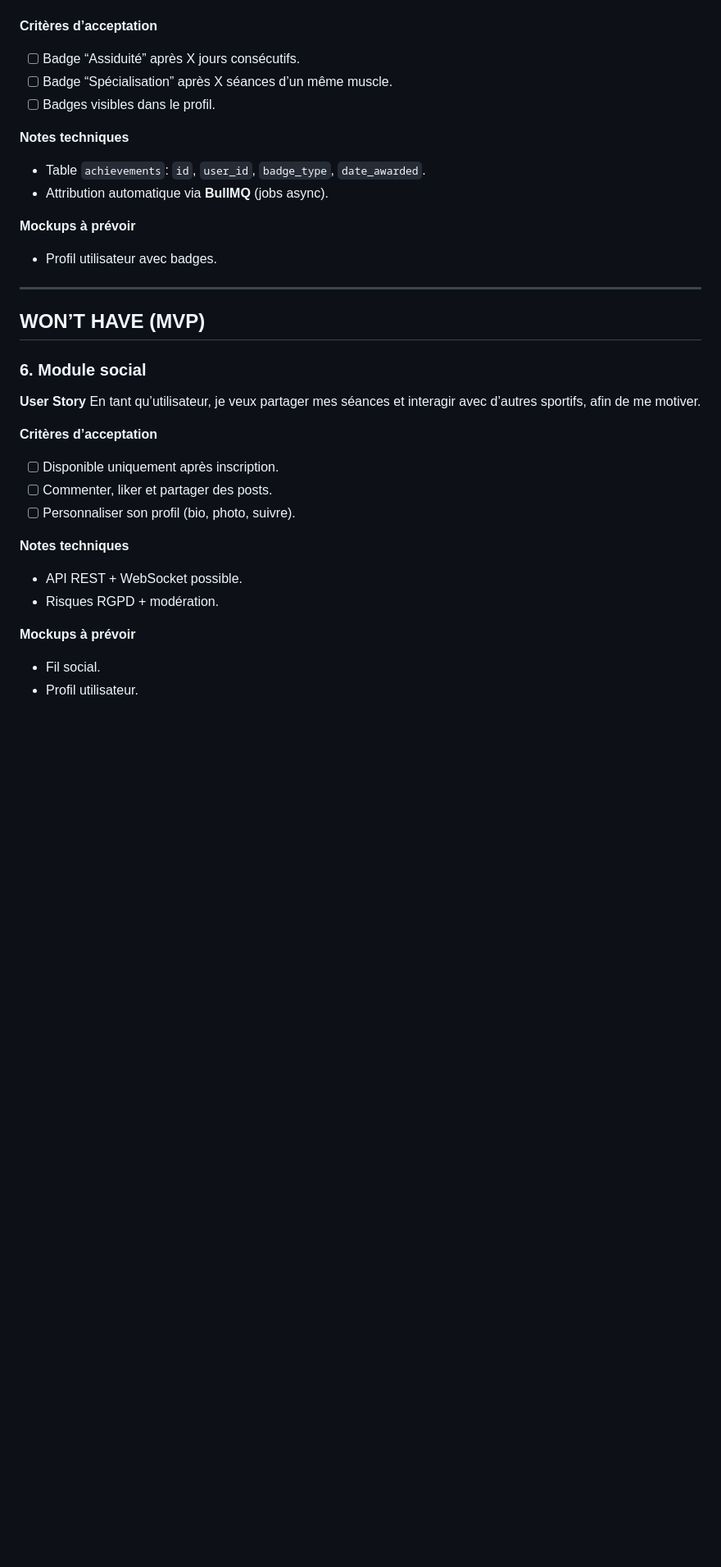
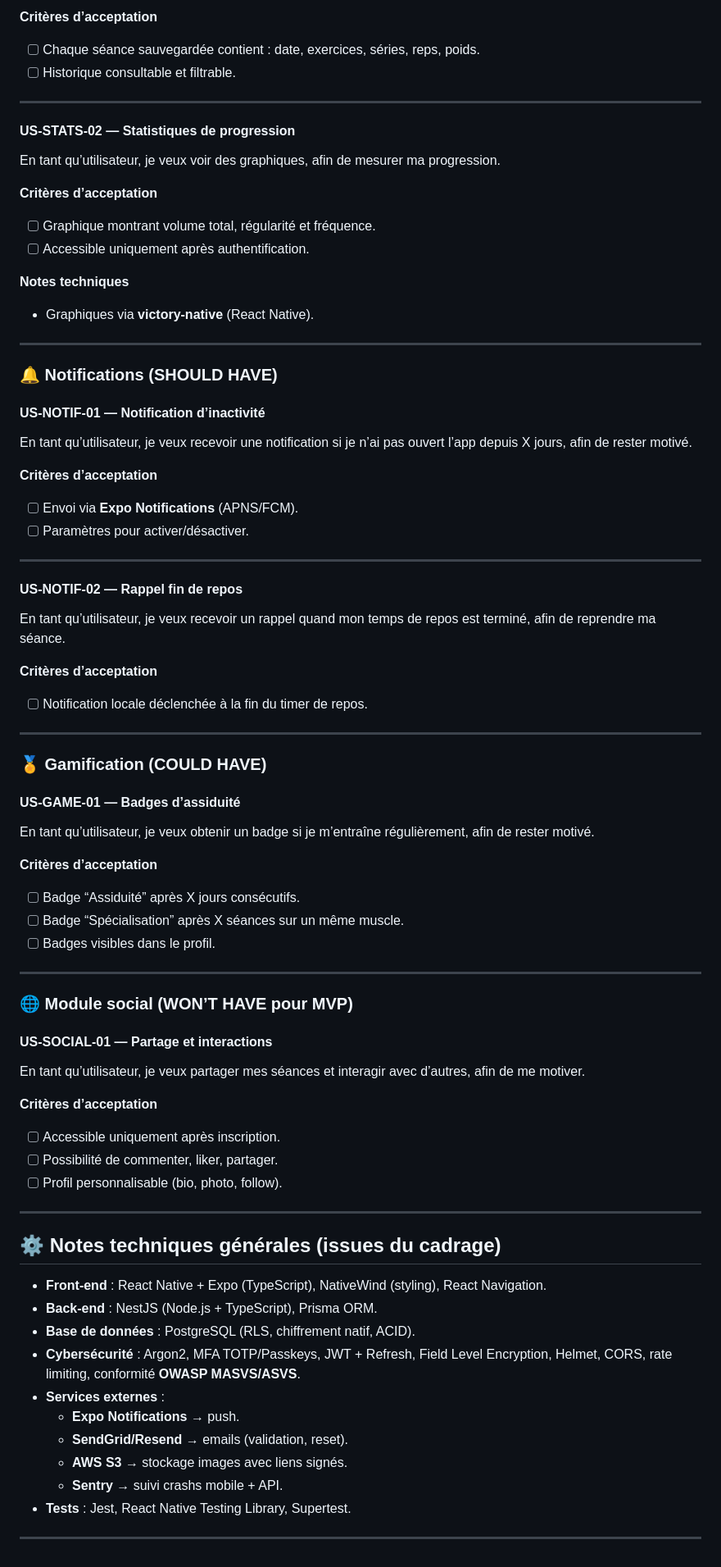
Before and after one commit to hagguishel/LockFit, a Markdown page: Documents Principaux/user_stories.md, the part around one of its changes. Shown at 82% size. GitHub-like rendering; blank space fills up the shorter version.

```diff
--- a/Documents Principaux/user_stories.md
+++ b/Documents Principaux/user_stories.md
@@ -98,33 +128,75 @@ En tant qu’utilisateur, je veux obtenir des badges et récompenses selon ma r
+**Critères d’acceptation**
+- [ ] Chaque séance sauvegardée contient : date, exercices, séries, reps, poids.
+- [ ] Historique consultable et filtrable.
+
+---
+
+#### US-STATS-02 — Statistiques de progression
+En tant qu’utilisateur, je veux voir des graphiques, afin de mesurer ma progression.
+
+**Critères d’acceptation**
+- [ ] Graphique montrant volume total, régularité et fréquence.
+- [ ] Accessible uniquement après authentification.
+
+**Notes techniques**
+- Graphiques via **victory-native** (React Native).
+
+---
+
+### 🔔 Notifications (SHOULD HAVE)
+
+#### US-NOTIF-01 — Notification d’inactivité
+En tant qu’utilisateur, je veux recevoir une notification si je n’ai pas ouvert l’app depuis X jours, afin de rester motivé.
+
+**Critères d’acceptation**
+- [ ] Envoi via **Expo Notifications** (APNS/FCM).
+- [ ] Paramètres pour activer/désactiver.
+
+---
+
+#### US-NOTIF-02 — Rappel fin de repos
+En tant qu’utilisateur, je veux recevoir un rappel quand mon temps de repos est terminé, afin de reprendre ma séance.
+
+**Critères d’acceptation**
+- [ ] Notification locale déclenchée à la fin du timer de repos.
+
+---
+
+### 🏅 Gamification (COULD HAVE)
+
+#### US-GAME-01 — Badges d’assiduité
+En tant qu’utilisateur, je veux obtenir un badge si je m’entraîne régulièrement, afin de rester motivé.
 
 **Critères d’acceptation**
 - [ ] Badge “Assiduité” après X jours consécutifs.
-- [ ] Badge “Spécialisation” après X séances d’un même muscle.
+- [ ] Badge “Spécialisation” après X séances sur un même muscle.
 - [ ] Badges visibles dans le profil.
-
-**Notes techniques**
-- Table `achievements`: `id`, `user_id`, `badge_type`, `date_awarded`.
-- Attribution automatique via **BullMQ** (jobs async).
-
-**Mockups à prévoir**
-- Profil utilisateur avec badges.
 
 ---
 
-## WON’T HAVE (MVP)
+### 🌐 Module social (WON’T HAVE pour MVP)
 
-### 6. Module social
-**User Story**
-En tant qu’utilisateur, je veux partager mes séances et interagir avec d’autres sportifs, afin de me motiver.
+#### US-SOCIAL-01 — Partage et interactions
+En tant qu’utilisateur, je veux partager mes séances et interagir avec d’autres, afin de me motiver.
 
 **Critères d’acceptation**
-- [ ] Disponible uniquement après inscription.
-- [ ] Commenter, liker et partager des posts.
-- [ ] Personnaliser son profil (bio, photo, suivre).
+- [ ] Accessible uniquement après inscription.
+- [ ] Possibilité de commenter, liker, partager.
+- [ ] Profil personnalisable (bio, photo, follow).
 
-**Notes techniques**
-- API REST + WebSocket possible.
-- Risques RGPD + modération.
+---
 
-**Mockups à prévoir**
-- Fil social.
-- Profil utilisateur.
+## ⚙️ Notes techniques générales (issues du cadrage)
+
+- **Front-end** : React Native + Expo (TypeScript), NativeWind (styling), React Navigation.
+- **Back-end** : NestJS (Node.js + TypeScript), Prisma ORM.
+- **Base de données** : PostgreSQL (RLS, chiffrement natif, ACID).
+- **Cybersécurité** : Argon2, MFA TOTP/Passkeys, JWT + Refresh, Field Level Encryption, Helmet, CORS, rate limiting, conformité **OWASP MASVS/ASVS**.
+- **Services externes** :
+  - **Expo Notifications** → push.
+  - **SendGrid/Resend** → emails (validation, reset).
+  - **AWS S3** → stockage images avec liens signés.
+  - **Sentry** → suivi crashs mobile + API.
+- **Tests** : Jest, React Native Testing Library, Supertest.
+
+---
```
Also changed, not shown: other parts of Documents Principaux/user_stories.md (+95 -65 lines).
